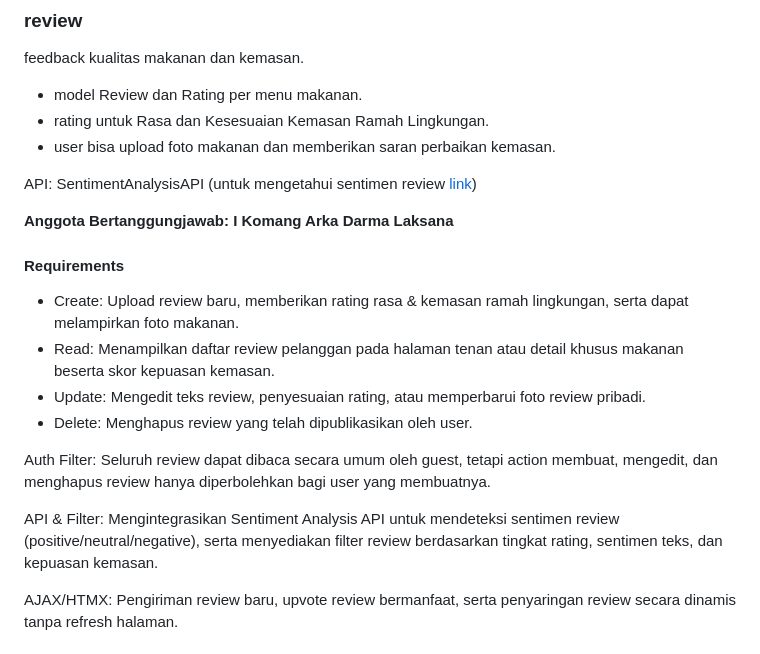
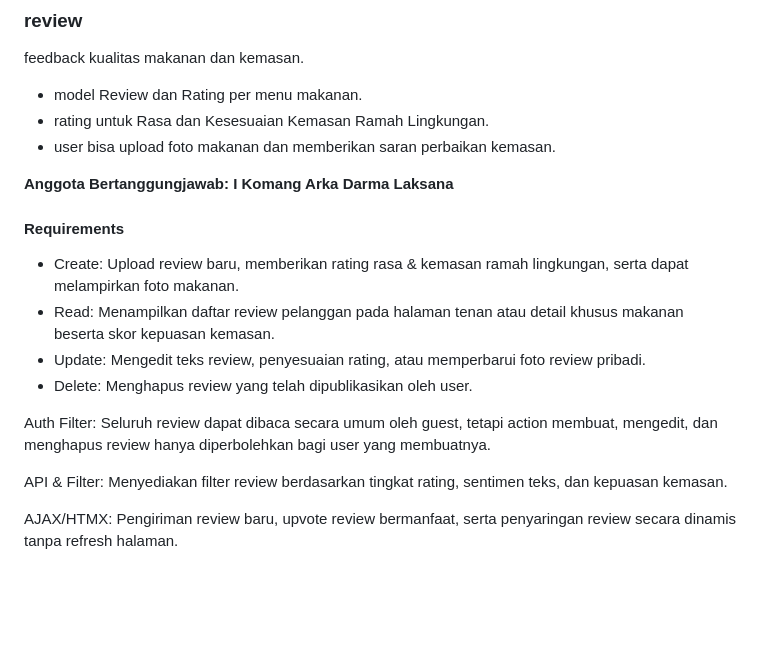
Before and after one commit to PBP-D-09/pts, a Markdown page: README.md, the part around one of its changes. GitHub-like rendering; blank space fills up the shorter version.

```diff
--- a/README.md
+++ b/README.md
@@ -112,8 +106,6 @@ feedback kualitas makanan dan kemasan.
 * rating untuk Rasa dan Kesesuaian Kemasan Ramah Lingkungan.
 * user bisa upload foto makanan dan memberikan saran perbaikan kemasan.
 
-API: SentimentAnalysisAPI (untuk mengetahui sentimen review [link](https://sentiment-analysis-api.solvcraft.workers.dev))
-
 **Anggota Bertanggungjawab: I Komang Arka Darma Laksana**
 
 #### Requirements
@@ -124,7 +116,7 @@ API: SentimentAnalysisAPI (untuk mengetahui sentimen review [link](https://senti
 
 Auth Filter: Seluruh review dapat dibaca secara umum oleh guest, tetapi action membuat, mengedit, dan menghapus review hanya diperbolehkan bagi user yang membuatnya.
 
-API & Filter: Mengintegrasikan Sentiment Analysis API untuk mendeteksi sentimen review (positive/neutral/negative), serta menyediakan filter review berdasarkan tingkat rating, sentimen teks, dan kepuasan kemasan.
+API & Filter: Menyediakan filter review berdasarkan tingkat rating, sentimen teks, dan kepuasan kemasan.
 
 AJAX/HTMX: Pengiriman review baru, upvote review bermanfaat, serta penyaringan review secara dinamis tanpa refresh halaman.
 
```
Also changed, not shown: other parts of README.md (+3 -9 lines).
